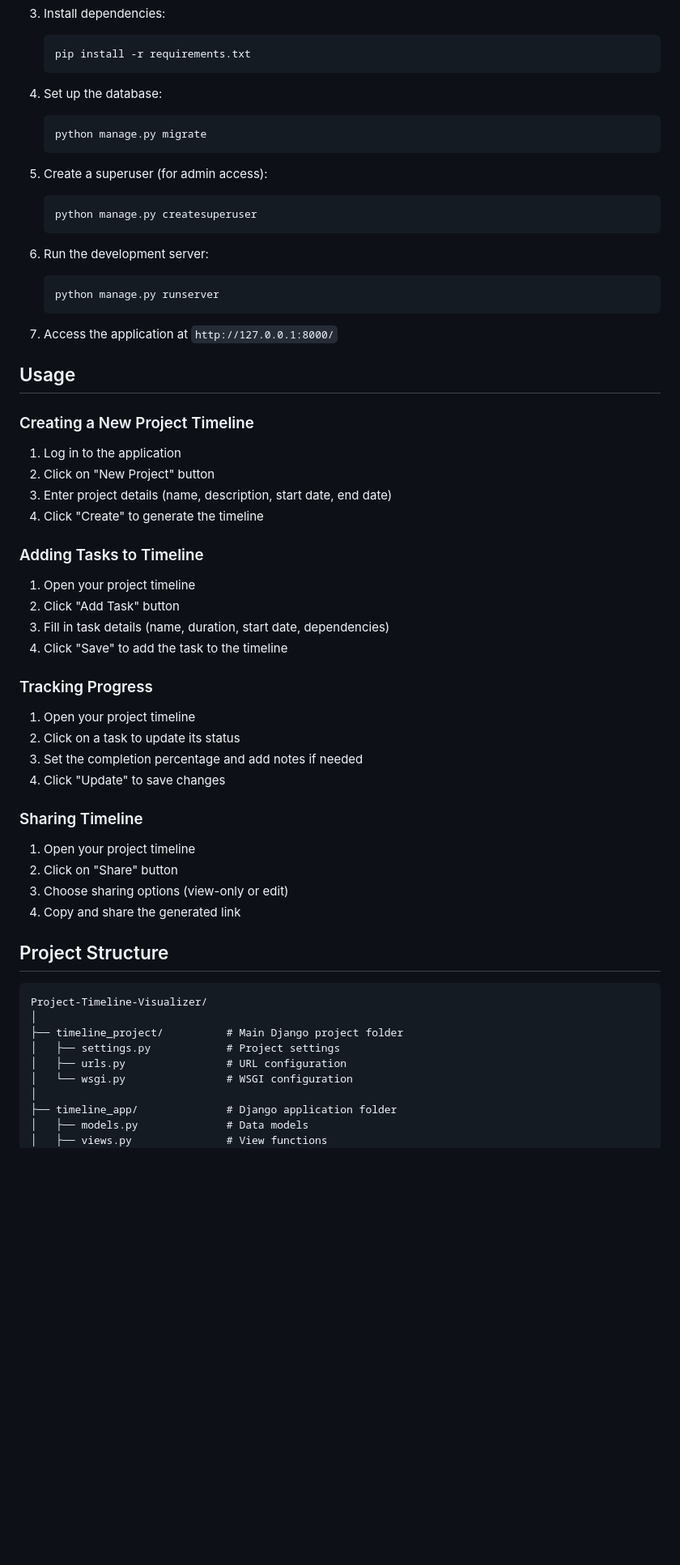
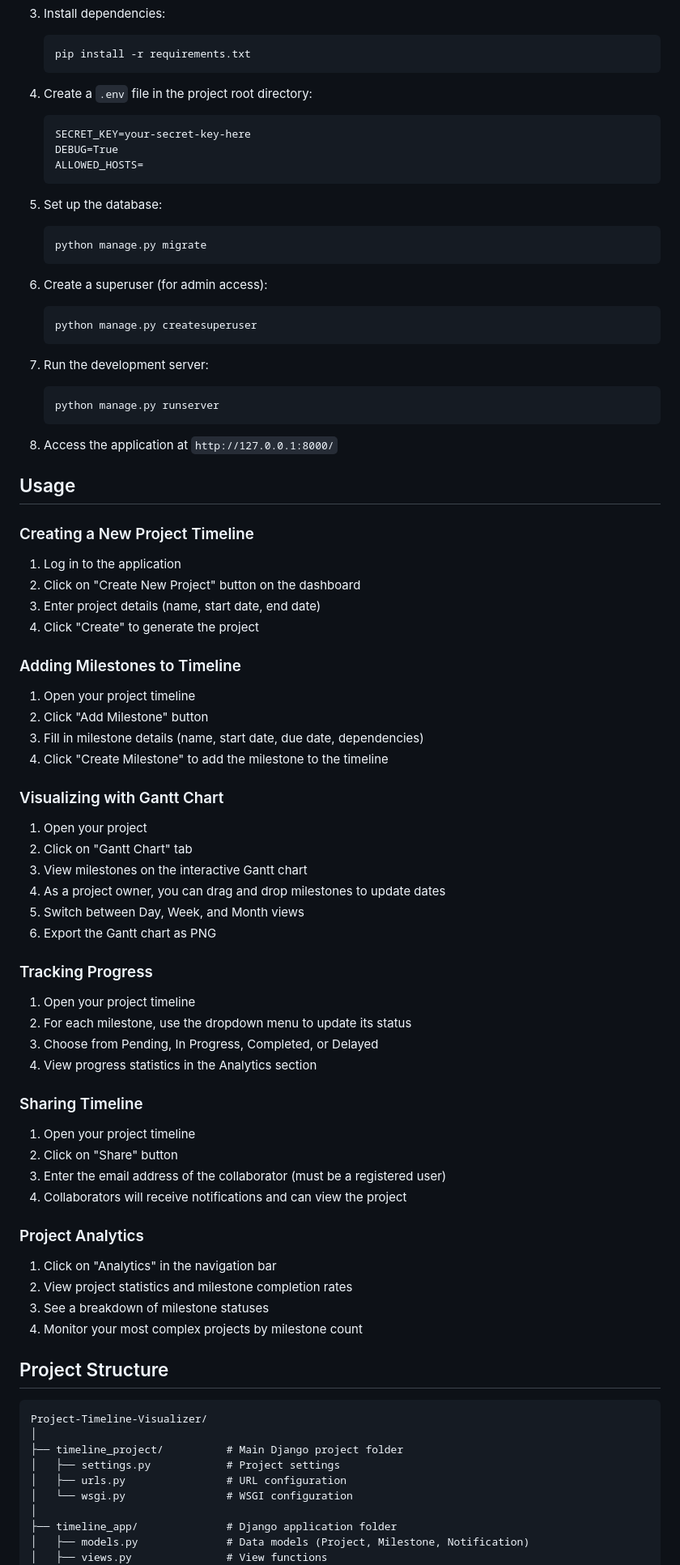
Before and after one commit to avishekpaul1310/Project-Timeline-Visualizer, a Markdown page: README.md, the part around one of its changes. Shown at 81% size. Rendered like a GitHub page; blank space fills up the shorter version.

Commit message:
Update README to include testing section and enhance project details

````diff
--- a/README.md
+++ b/README.md
@@ -77,52 +84,75 @@ Project Timeline Visualizer is a web-based tool designed to help project manager
    pip install -r requirements.txt
    ```
 
-4. Set up the database:
+4. Create a `.env` file in the project root directory:
+   ```
+   SECRET_KEY=your-secret-key-here
+   DEBUG=True
+   ALLOWED_HOSTS=
+   ```
+
+5. Set up the database:
    ```bash
    python manage.py migrate
    ```
 
-5. Create a superuser (for admin access):
+6. Create a superuser (for admin access):
    ```bash
    python manage.py createsuperuser
    ```
 
-6. Run the development server:
+7. Run the development server:
    ```bash
    python manage.py runserver
    ```
 
-7. Access the application at `http://127.0.0.1:8000/`
+8. Access the application at `http://127.0.0.1:8000/`
 
 ## Usage
 
 ### Creating a New Project Timeline
 
 1. Log in to the application
-2. Click on "New Project" button
-3. Enter project details (name, description, start date, end date)
-4. Click "Create" to generate the timeline
+2. Click on "Create New Project" button on the dashboard
+3. Enter project details (name, start date, end date)
+4. Click "Create" to generate the project
 
-### Adding Tasks to Timeline
+### Adding Milestones to Timeline
 
 1. Open your project timeline
-2. Click "Add Task" button
-3. Fill in task details (name, duration, start date, dependencies)
-4. Click "Save" to add the task to the timeline
+2. Click "Add Milestone" button
+3. Fill in milestone details (name, start date, due date, dependencies)
+4. Click "Create Milestone" to add the milestone to the timeline
+
+### Visualizing with Gantt Chart
+
+1. Open your project
+2. Click on "Gantt Chart" tab
+3. View milestones on the interactive Gantt chart
+4. As a project owner, you can drag and drop milestones to update dates
+5. Switch between Day, Week, and Month views
+6. Export the Gantt chart as PNG
 
 ### Tracking Progress
 
 1. Open your project timeline
-2. Click on a task to update its status
-3. Set the completion percentage and add notes if needed
-4. Click "Update" to save changes
+2. For each milestone, use the dropdown menu to update its status
+3. Choose from Pending, In Progress, Completed, or Delayed
+4. View progress statistics in the Analytics section
 
 ### Sharing Timeline
 
 1. Open your project timeline
 2. Click on "Share" button
-3. Choose sharing options (view-only or edit)
-4. Copy and share the generated link
+3. Enter the email address of the collaborator (must be a registered user)
+4. Collaborators will receive notifications and can view the project
+
+### Project Analytics
+
+1. Click on "Analytics" in the navigation bar
+2. View project statistics and milestone completion rates
+3. See a breakdown of milestone statuses
+4. Monitor your most complex projects by milestone count
 
 ## Project Structure
 
@@ -135,6 +165,6 @@ Project-Timeline-Visualizer/
 │   └── wsgi.py                # WSGI configuration
 │
 ├── timeline_app/              # Django application folder
-│   ├── models.py              # Data models
+│   ├── models.py              # Data models (Project, Milestone, Notification)
 │   ├── views.py               # View functions
 │   ├── urls.py                # URL patterns
````
Also changed, not shown: other parts of README.md (+41 -11 lines).
